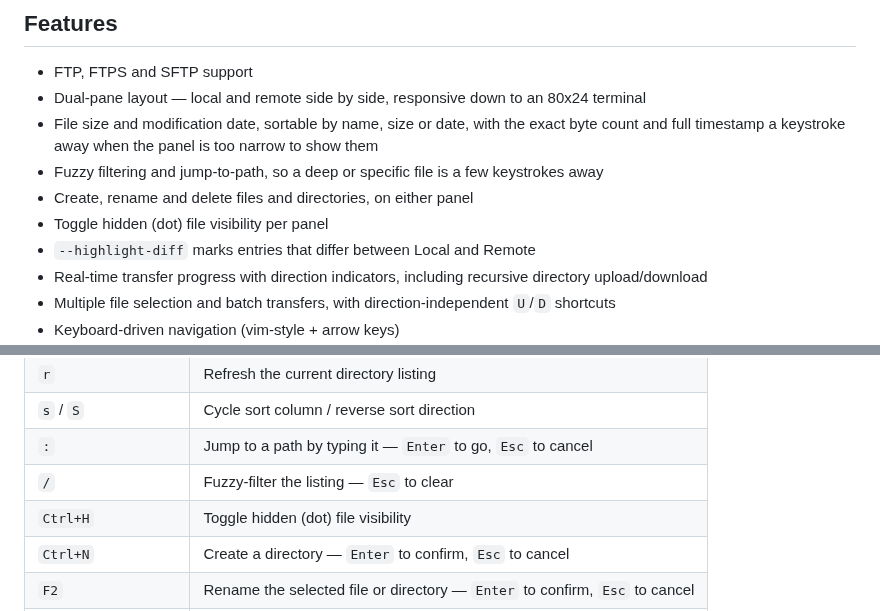
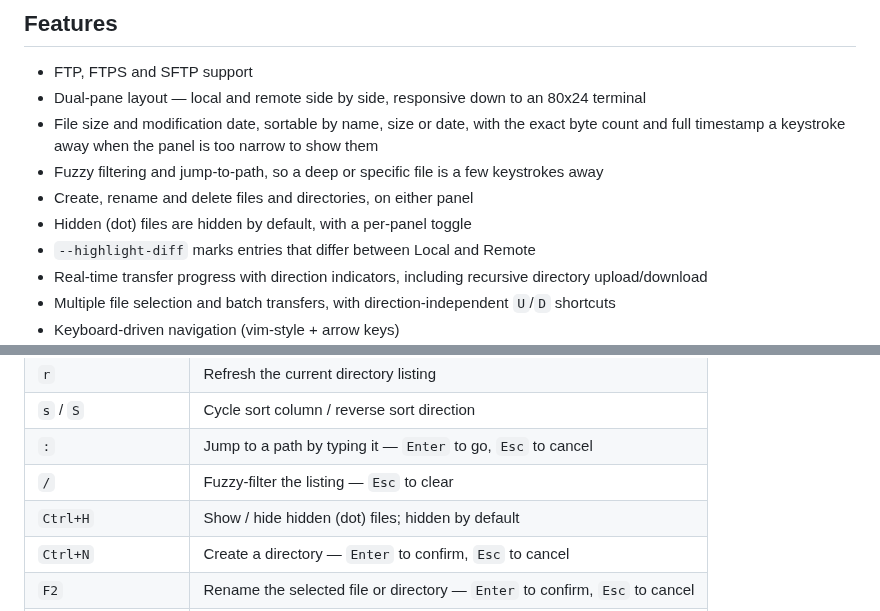
Before and after one commit to MawCeron/lazyftp, a Markdown page: README.md, 2 parts joined by grey strips. Drawn GitHub-style.

Commit message:
docs: dotfiles are hidden by default

```diff
--- a/README.md
+++ b/README.md
@@ -43,7 +43,7 @@ from the keyboard.
   full timestamp a keystroke away when the panel is too narrow to show them
 - Fuzzy filtering and jump-to-path, so a deep or specific file is a few keystrokes away
 - Create, rename and delete files and directories, on either panel
-- Toggle hidden (dot) file visibility per panel
+- Hidden (dot) files are hidden by default, with a per-panel toggle
 - `--highlight-diff` marks entries that differ between Local and Remote
 - Real-time transfer progress with direction indicators, including recursive directory
   upload/download
@@ -211,7 +211,7 @@ press `?`.
 | `s` / `S` | Cycle sort column / reverse sort direction |
 | `:` | Jump to a path by typing it — `Enter` to go, `Esc` to cancel |
 | `/` | Fuzzy-filter the listing — `Esc` to clear |
-| `Ctrl+H` | Toggle hidden (dot) file visibility |
+| `Ctrl+H` | Show / hide hidden (dot) files; hidden by default |
 | `Ctrl+N` | Create a directory — `Enter` to confirm, `Esc` to cancel |
 | `F2` | Rename the selected file or directory — `Enter` to confirm, `Esc` to cancel |
 | `d` | Delete the selected or marked files — `Enter` to confirm, `Esc` to cancel |
```
Also changed, not shown: CHANGELOG.md (+2 -0 lines).
